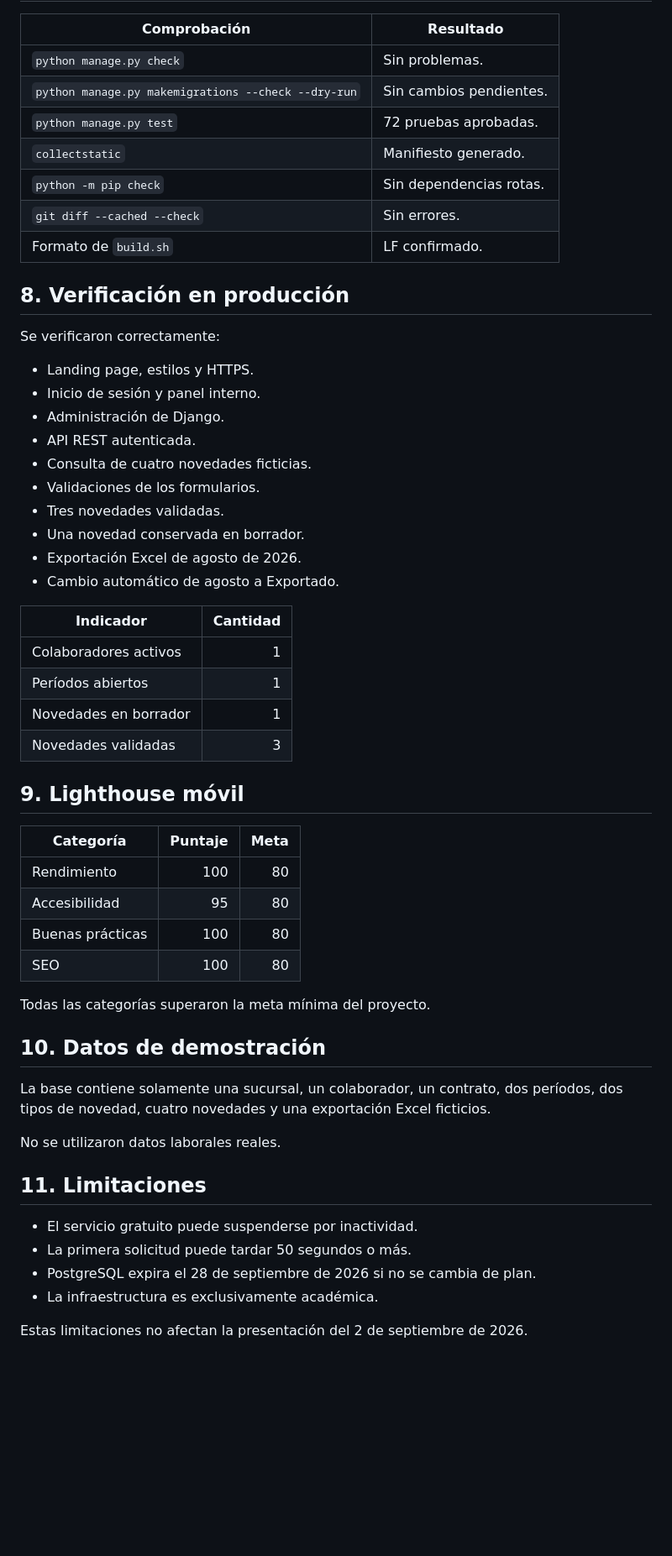
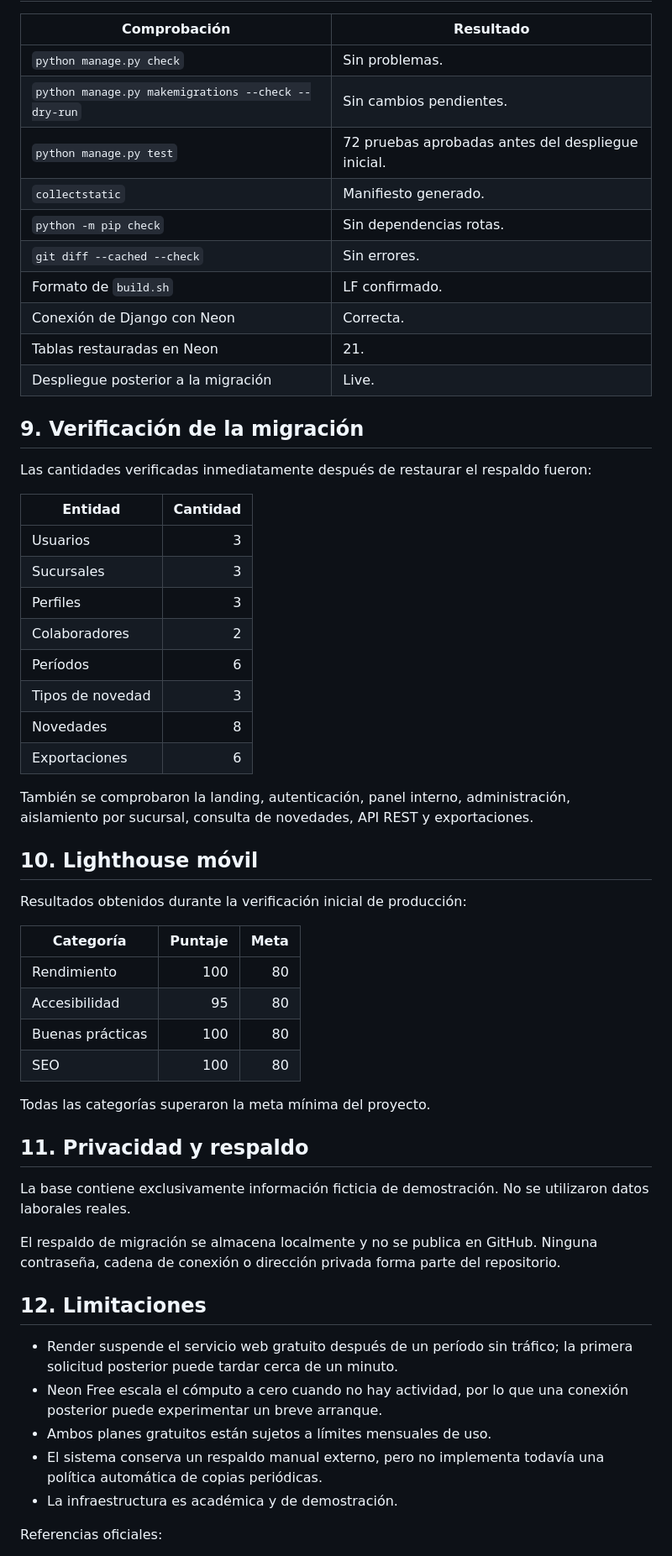
Before and after one commit to fernandoandresgc1109-web/planilla-novedades-remuneraciones, a Markdown page: docs/despliegue-render.md, the part around one of its changes. Shown at 84% size. Rendered like a GitHub page; blank space fills up the shorter version.

Commit message:
docs: registrar migración de PostgreSQL a Neon

```diff
--- a/docs/despliegue-render.md
+++ b/docs/despliegue-render.md
@@ -91,35 +114,35 @@ No se registraron contraseñas, claves ni direcciones privadas en Git.
 |---|---|
 | `python manage.py check` | Sin problemas. |
 | `python manage.py makemigrations --check --dry-run` | Sin cambios pendientes. |
-| `python manage.py test` | 72 pruebas aprobadas. |
+| `python manage.py test` | 72 pruebas aprobadas antes del despliegue inicial. |
 | `collectstatic` | Manifiesto generado. |
 | `python -m pip check` | Sin dependencias rotas. |
 | `git diff --cached --check` | Sin errores. |
 | Formato de `build.sh` | LF confirmado. |
+| Conexión de Django con Neon | Correcta. |
+| Tablas restauradas en Neon | 21. |
+| Despliegue posterior a la migración | Live. |
 
-## 8. Verificación en producción
+## 9. Verificación de la migración
 
-Se verificaron correctamente:
+Las cantidades verificadas inmediatamente después de restaurar el respaldo fueron:
 
-- Landing page, estilos y HTTPS.
-- Inicio de sesión y panel interno.
-- Administración de Django.
-- API REST autenticada.
-- Consulta de cuatro novedades ficticias.
-- Validaciones de los formularios.
-- Tres novedades validadas.
-- Una novedad conservada en borrador.
-- Exportación Excel de agosto de 2026.
-- Cambio automático de agosto a Exportado.
+| Entidad | Cantidad |
+|---|---:|
+| Usuarios | 3 |
+| Sucursales | 3 |
+| Perfiles | 3 |
+| Colaboradores | 2 |
+| Períodos | 6 |
+| Tipos de novedad | 3 |
+| Novedades | 8 |
+| Exportaciones | 6 |
 
-| Indicador | Cantidad |
-|---|---:|
-| Colaboradores activos | 1 |
-| Períodos abiertos | 1 |
-| Novedades en borrador | 1 |
-| Novedades validadas | 3 |
+También se comprobaron la landing, autenticación, panel interno, administración, aislamiento por sucursal, consulta de novedades, API REST y exportaciones.
 
-## 9. Lighthouse móvil
+## 10. Lighthouse móvil
+
+Resultados obtenidos durante la verificación inicial de producción:
 
 | Categoría | Puntaje | Meta |
 |---|---:|---:|
@@ -130,18 +153,19 @@ Se verificaron correctamente:
 
 Todas las categorías superaron la meta mínima del proyecto.
 
-## 10. Datos de demostración
+## 11. Privacidad y respaldo
 
-La base contiene solamente una sucursal, un colaborador, un contrato, dos períodos, dos tipos de novedad, cuatro novedades y una exportación Excel ficticios.
+La base contiene exclusivamente información ficticia de demostración. No se utilizaron datos laborales reales.
 
-No se utilizaron datos laborales reales.
+El respaldo de migración se almacena localmente y no se publica en GitHub. Ninguna contraseña, cadena de conexión o dirección privada forma parte del repositorio.
 
-## 11. Limitaciones
+## 12. Limitaciones
 
-- El servicio gratuito puede suspenderse por inactividad.
-- La primera solicitud puede tardar 50 segundos o más.
-- PostgreSQL expira el 28 de septiembre de 2026 si no se cambia de plan.
-- La infraestructura es exclusivamente académica.
+- Render suspende el servicio web gratuito después de un período sin tráfico; la primera solicitud posterior puede tardar cerca de un minuto.
+- Neon Free escala el cómputo a cero cuando no hay actividad, por lo que una conexión posterior puede experimentar un breve arranque.
+- Ambos planes gratuitos están sujetos a límites mensuales de uso.
+- El sistema conserva un respaldo manual externo, pero no implementa todavía una política automática de copias periódicas.
+- La infraestructura es académica y de demostración.
 
-Estas limitaciones no afectan la presentación del 2 de septiembre de 2026.
+Referencias oficiales:
 
```
Also changed, not shown: other parts of docs/despliegue-render.md (+58 -32 lines).
